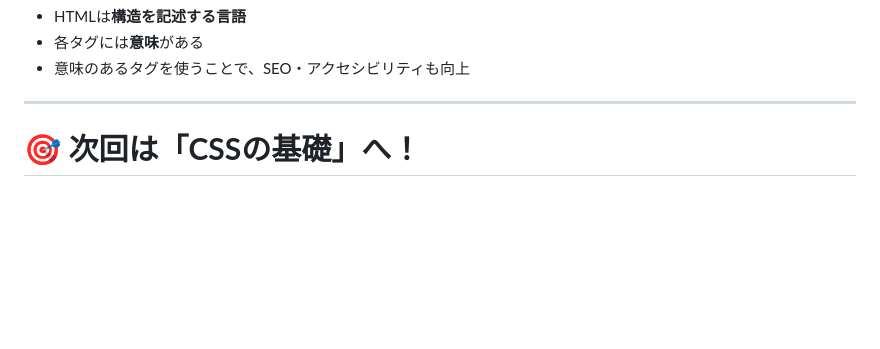
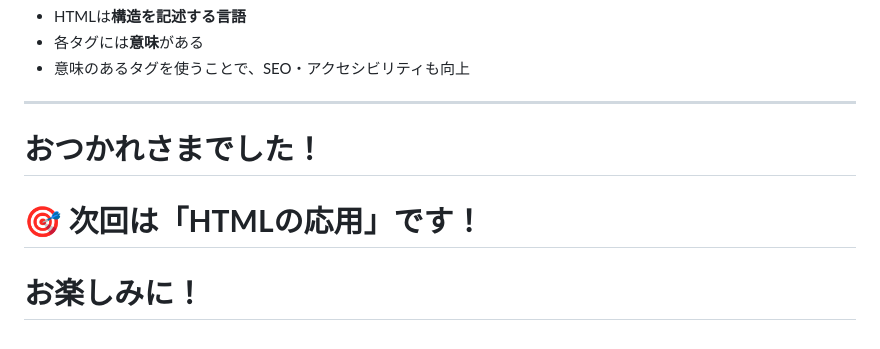
Before and after one commit to oniemikel/webapp-dev-learning-DA, a Markdown page: handouts/webdev-learning_2.md, the part around the change. GitHub-like rendering; blank space fills up the shorter version.

Commit message:
fix: update closing remarks for the next session in handout

```diff
--- a/handouts/webdev-learning_2.md
+++ b/handouts/webdev-learning_2.md
@@ -316,4 +316,6 @@ webページに**実際に表示される部分**を記述する。
 
 <!-- class: section -->
 
-# 🎯 **次回は「CSSの基礎」へ！**
+# **おつかれさまでした！**
+# 🎯 **次回は「HTMLの応用」です！**
+# **お楽しみに！**
```
